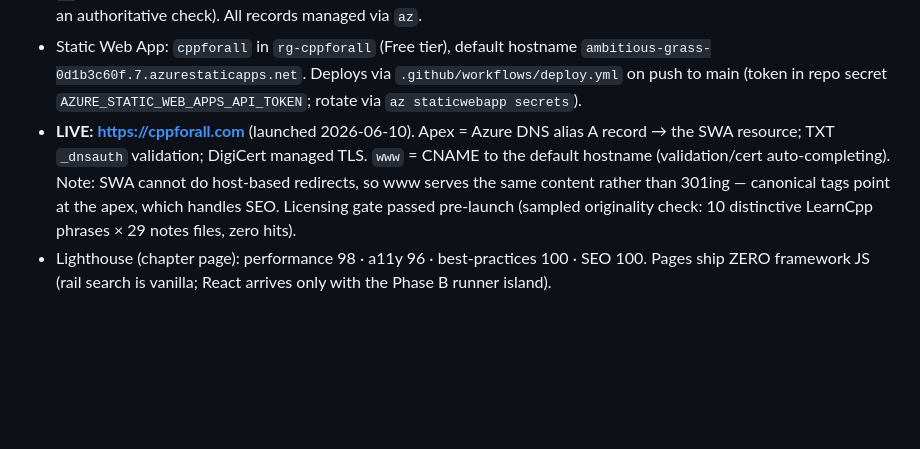
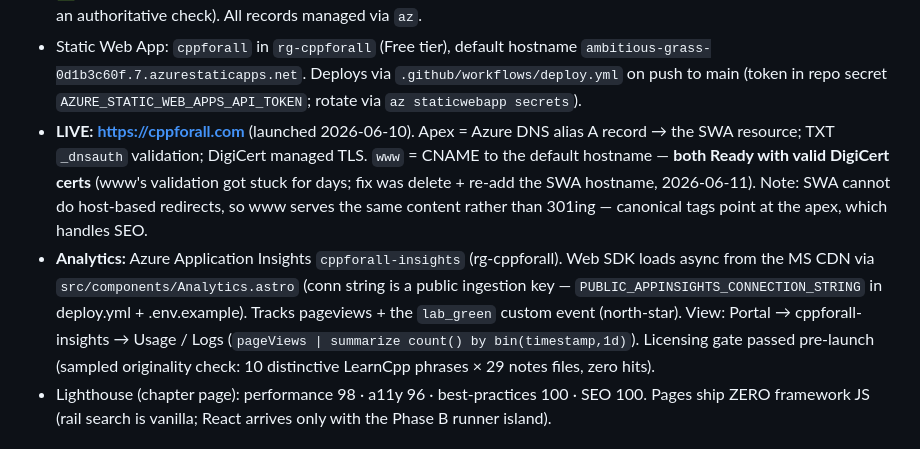
Before and after one commit to JeremyVarkey/CPPforAll, a Markdown page: CLAUDE.md, the part around the change. GitHub-like rendering; blank space fills up the shorter version.

Commit message:
Docs: www cert resolved (both Ready), App Insights analytics live
Co-Authored-By: Claude Opus 4.8 (1M context) <noreply@anthropic.com>

```diff
--- a/CLAUDE.md
+++ b/CLAUDE.md
@@ -91,9 +91,15 @@ On the **Visual Studio Enterprise Subscription** (Option B — always pass `--su
   `AZURE_STATIC_WEB_APPS_API_TOKEN`; rotate via `az staticwebapp secrets`).
 - **LIVE: https://cppforall.com** (launched 2026-06-10). Apex = Azure DNS alias A record →
   the SWA resource; TXT `_dnsauth` validation; DigiCert managed TLS. `www` = CNAME to the
-  default hostname (validation/cert auto-completing). Note: SWA cannot do host-based
-  redirects, so www serves the same content rather than 301ing — canonical tags point at
-  the apex, which handles SEO. Licensing gate passed pre-launch (sampled originality
+  default hostname — **both Ready with valid DigiCert certs** (www's validation got stuck
+  for days; fix was delete + re-add the SWA hostname, 2026-06-11). Note: SWA cannot do
+  host-based redirects, so www serves the same content rather than 301ing — canonical tags
+  point at the apex, which handles SEO.
+- **Analytics:** Azure Application Insights `cppforall-insights` (rg-cppforall). Web SDK
+  loads async from the MS CDN via `src/components/Analytics.astro` (conn string is a public
+  ingestion key — `PUBLIC_APPINSIGHTS_CONNECTION_STRING` in deploy.yml + .env.example).
+  Tracks pageviews + the `lab_green` custom event (north-star). View: Portal →
+  cppforall-insights → Usage / Logs (`pageViews | summarize count() by bin(timestamp,1d)`). Licensing gate passed pre-launch (sampled originality
   check: 10 distinctive LearnCpp phrases × 29 notes files, zero hits).
 - Lighthouse (chapter page): performance 98 · a11y 96 · best-practices 100 · SEO 100.
   Pages ship ZERO framework JS (rail search is vanilla; React arrives only with the
```
